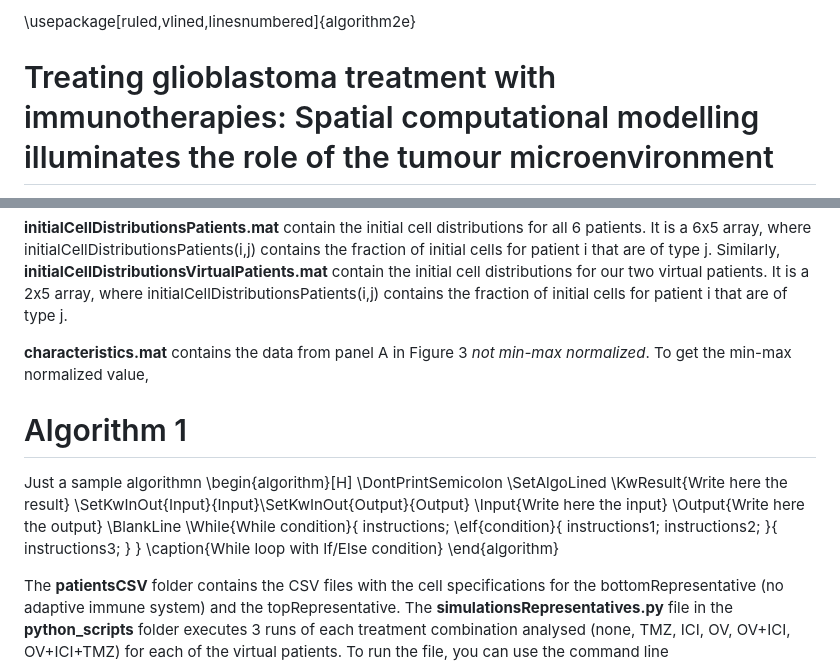
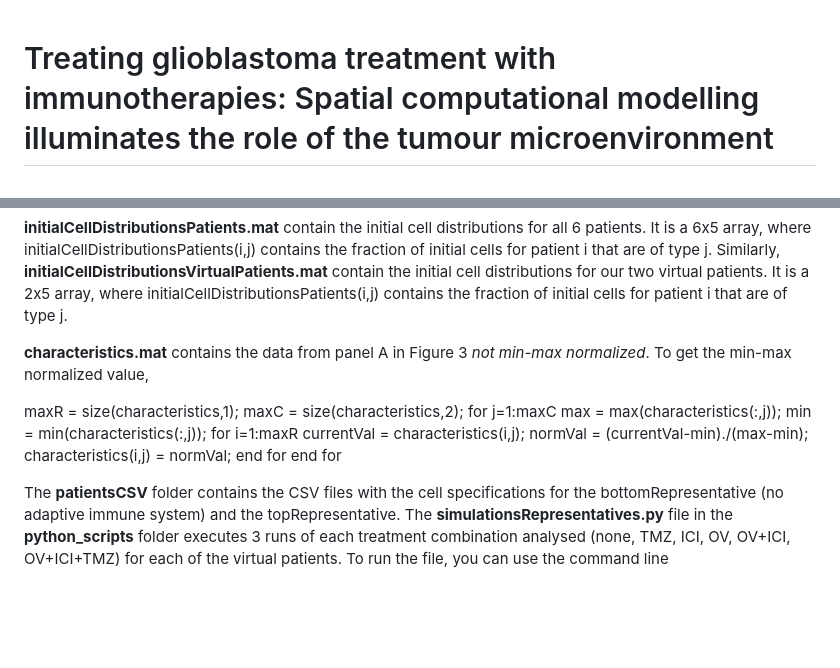
Before and after one commit to blanche1998/ABMGBM, a Markdown page: data/data_README.md, 2 parts joined by grey strips. Rendered like a GitHub page; blank space fills up the shorter version.

```diff
--- a/data/data_README.md
+++ b/data/data_README.md
@@ -1,5 +1,3 @@
-\usepackage[ruled,vlined,linesnumbered]{algorithm2e}
-
 # Treating glioblastoma treatment with immunotherapies: Spatial computational modelling illuminates the role of the tumour microenvironment
 Author of the README file: Blanche Mongeon, Université de Montréal, blanche.mongeon@umontreal.ca
 
@@ -13,27 +11,17 @@ Time course data are over 7 days and contain 85 hourly timepoints, from 0 to 168
 
 **characteristics.mat** contains the data from panel A in Figure 3 _not min-max normalized_. To get the min-max normalized value,
 
-# Algorithm 1
-Just a sample algorithmn
-\begin{algorithm}[H]
-\DontPrintSemicolon
-\SetAlgoLined
-\KwResult{Write here the result}
-\SetKwInOut{Input}{Input}\SetKwInOut{Output}{Output}
-\Input{Write here the input}
-\Output{Write here the output}
-\BlankLine
-\While{While condition}{
-    instructions\;
-    \eIf{condition}{
-        instructions1\;
-        instructions2\;
-    }{
-        instructions3\;
-    }
-}
-\caption{While loop with If/Else condition}
-\end{algorithm}
+maxR = size(characteristics,1);
+maxC = size(characteristics,2);
+for j=1:maxC
+    max = max(characteristics(:,j));
+    min = min(characteristics(:,j));
+    for i=1:maxR
+        currentVal = characteristics(i,j);
+        normVal = (currentVal-min)./(max-min);
+        characteristics(i,j) = normVal;
+    end for
+end for
 
 
 
```
